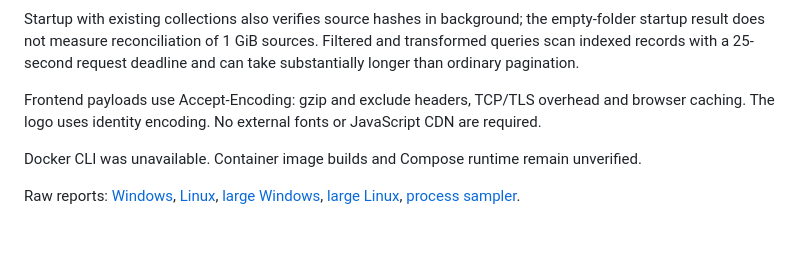
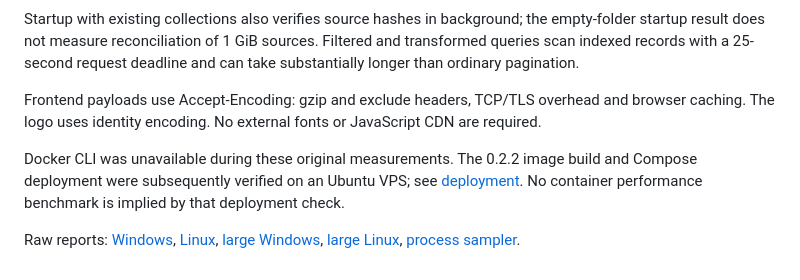
Before and after one commit to PhantomPixelDev/FluxPort, a Markdown page: docs/performance.md, the part around the change. Rendered like a GitHub page; blank space fills up the shorter version.

```diff
--- a/docs/performance.md
+++ b/docs/performance.md
@@ -51,6 +51,6 @@ Startup with existing collections also verifies source hashes in background; the
 
 Frontend payloads use Accept-Encoding: gzip and exclude headers, TCP/TLS overhead and browser caching. The logo uses identity encoding. No external fonts or JavaScript CDN are required.
 
-Docker CLI was unavailable. Container image builds and Compose runtime remain unverified.
+Docker CLI was unavailable during these original measurements. The 0.2.2 image build and Compose deployment were subsequently verified on an Ubuntu VPS; see [deployment](deployment.md). No container performance benchmark is implied by that deployment check.
 
 Raw reports: [Windows](performance-windows.json), [Linux](performance-linux.json), [large Windows](large-windows.json), [large Linux](large-linux.json), [process sampler](large-process-memory.json).
```
Also changed, not shown: docs/deployment.md (added, +24 -0 lines), docs/verification.md (+1 -1 lines).
